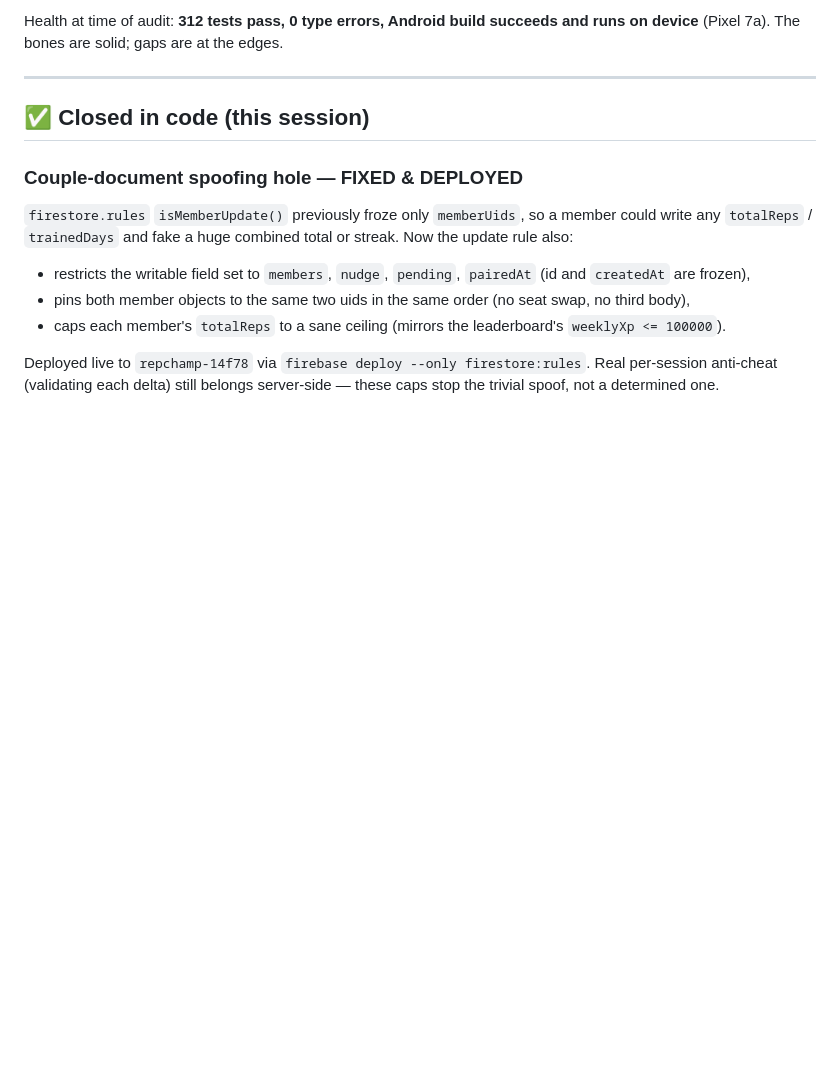
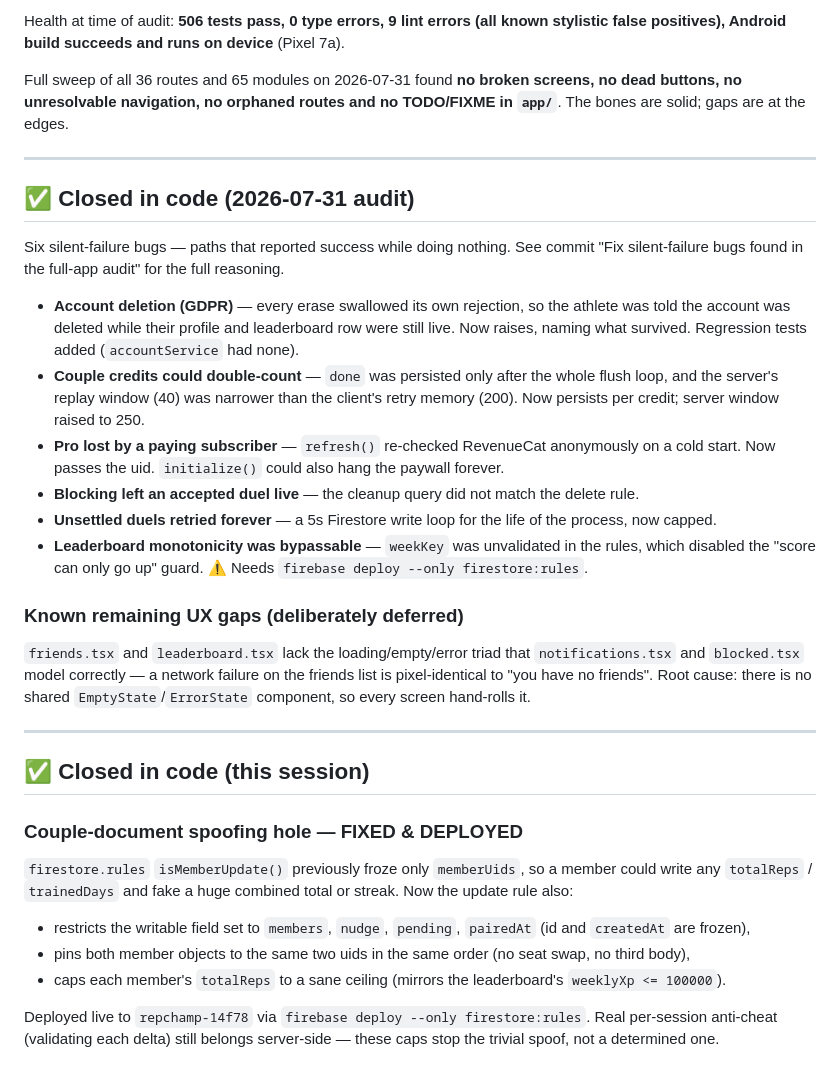
Before and after one commit to arafat1971/repchamp, a Markdown page: AUDIT_STATUS.md, the part around one of its changes. Rendered like a GitHub page; blank space fills up the shorter version.

Commit message:
Record the 2026-07-31 audit findings in AUDIT_STATUS
Notes what the full sweep found and fixed, the pending firestore.rules
deploy, and the friends/leaderboard empty-state gap left deliberately open.

Co-Authored-By: Claude Opus 5 <noreply@anthropic.com>

```diff
--- a/AUDIT_STATUS.md
+++ b/AUDIT_STATUS.md
@@ -4,6 +4,38 @@ Snapshot of the app's readiness gaps, split by who can close them. Last swept 20
 
-Health at time of audit: **312 tests pass, 0 type errors, Android build succeeds and
-runs on device** (Pixel 7a). The bones are solid; gaps are at the edges.
+Health at time of audit: **506 tests pass, 0 type errors, 9 lint errors (all known
+stylistic false positives), Android build succeeds and runs on device** (Pixel 7a).
+
+Full sweep of all 36 routes and 65 modules on 2026-07-31 found **no broken screens, no
+dead buttons, no unresolvable navigation, no orphaned routes and no TODO/FIXME in `app/`**.
+The bones are solid; gaps are at the edges.
+
+---
+
+## ✅ Closed in code (2026-07-31 audit)
+
+Six silent-failure bugs — paths that reported success while doing nothing. See commit
+"Fix silent-failure bugs found in the full-app audit" for the full reasoning.
+
+- **Account deletion (GDPR)** — every erase swallowed its own rejection, so the athlete was
+  told the account was deleted while their profile and leaderboard row were still live. Now
+  raises, naming what survived. Regression tests added (`accountService` had none).
+- **Couple credits could double-count** — `done` was persisted only after the whole flush
+  loop, and the server's replay window (40) was narrower than the client's retry memory
+  (200). Now persists per credit; server window raised to 250.
+- **Pro lost by a paying subscriber** — `refresh()` re-checked RevenueCat anonymously on a
+  cold start. Now passes the uid. `initialize()` could also hang the paywall forever.
+- **Blocking left an accepted duel live** — the cleanup query did not match the delete rule.
+- **Unsettled duels retried forever** — a 5s Firestore write loop for the life of the
+  process, now capped.
+- **Leaderboard monotonicity was bypassable** — `weekKey` was unvalidated in the rules, which
+  disabled the "score can only go up" guard. ⚠️ Needs `firebase deploy --only firestore:rules`.
+
+### Known remaining UX gaps (deliberately deferred)
+
+`friends.tsx` and `leaderboard.tsx` lack the loading/empty/error triad that
+`notifications.tsx` and `blocked.tsx` model correctly — a network failure on the friends
+list is pixel-identical to "you have no friends". Root cause: there is no shared
+`EmptyState`/`ErrorState` component, so every screen hand-rolls it.
 
 ---
 
```
Also changed, not shown: other parts of AUDIT_STATUS.md (+1 -1 lines).
